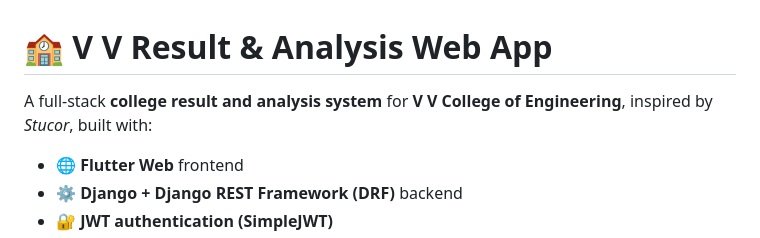
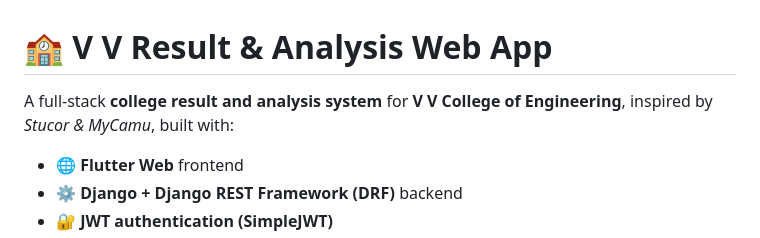
Before and after one commit to sharbinjo-sudo/Result-Analysing-App, a Markdown page: README.md, the part around the change. Drawn GitHub-style.

```diff
--- a/README.md
+++ b/README.md
@@ -1,6 +1,6 @@
 # 🏫 V V Result & Analysis Web App
 
-A full-stack **college result and analysis system** for **V V College of Engineering**, inspired by *Stucor*, built with:
+A full-stack **college result and analysis system** for **V V College of Engineering**, inspired by *Stucor & MyCamu*, built with:
 
 - 🌐 **Flutter Web** frontend
 - ⚙️ **Django + Django REST Framework (DRF)** backend
```
